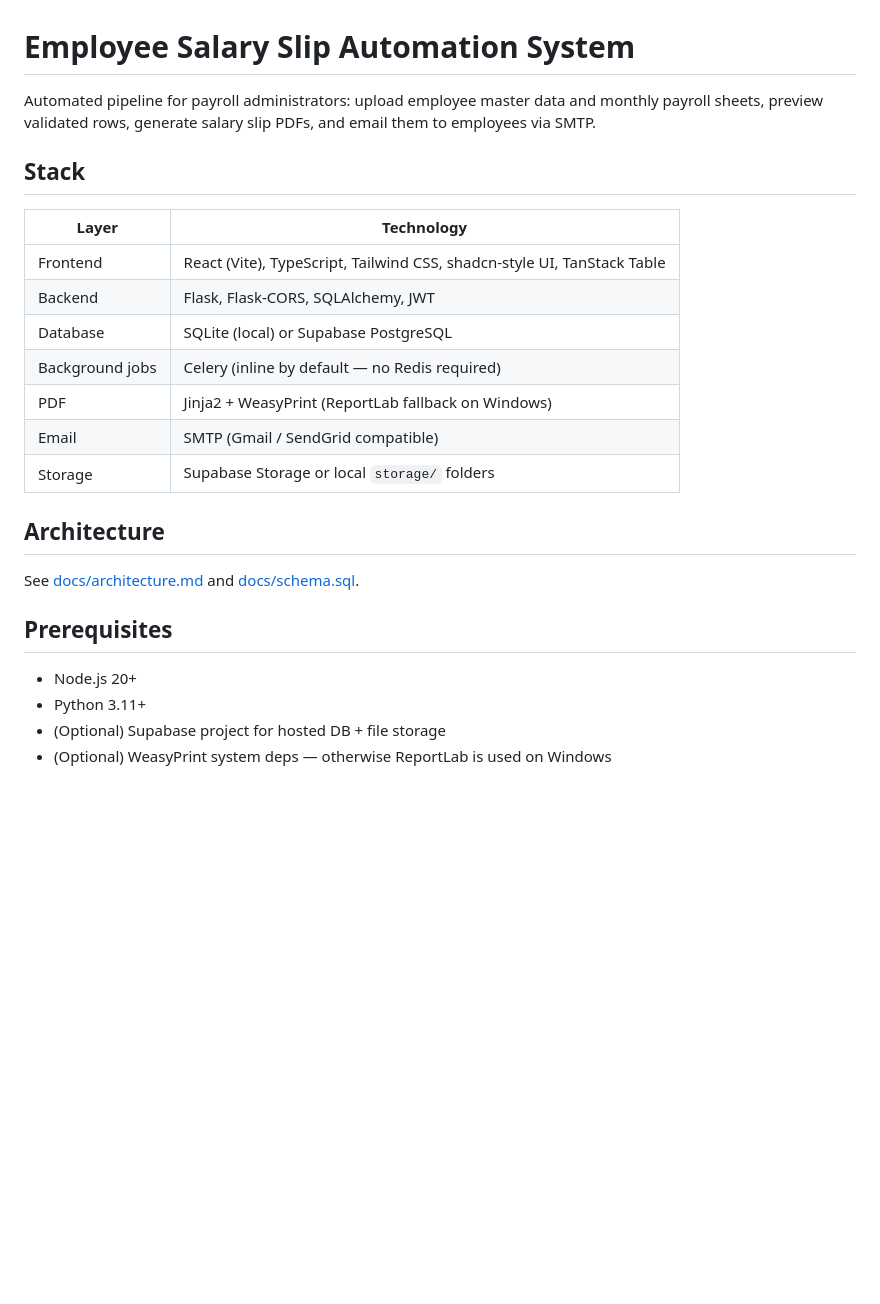
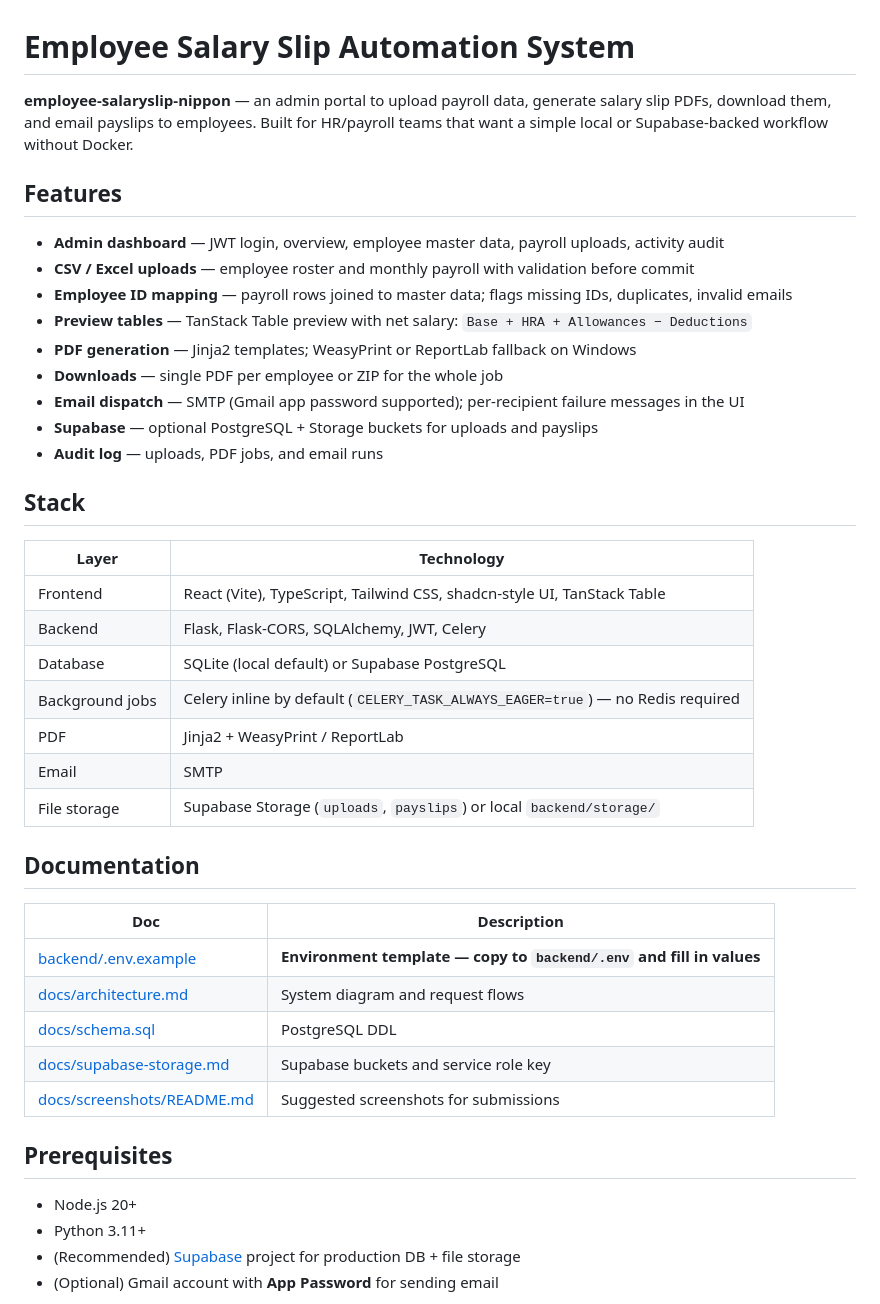
Before and after one commit to X3PH1RE/employee-salaryslip-nippon, a Markdown page: README.md, the part around one of its changes. Drawn GitHub-style; blank space fills up the shorter version.

```diff
--- a/README.md
+++ b/README.md
@@ -1,27 +1,45 @@
 # Employee Salary Slip Automation System
 
-Automated pipeline for payroll administrators: upload employee master data and monthly payroll sheets, preview validated rows, generate salary slip PDFs, and email them to employees via SMTP.
+**employee-salaryslip-nippon** — an admin portal to upload payroll data, generate salary slip PDFs, download them, and email payslips to employees. Built for HR/payroll teams that want a simple local or Supabase-backed workflow without Docker.
+
+## Features
+
+- **Admin dashboard** — JWT login, overview, employee master data, payroll uploads, activity audit
+- **CSV / Excel uploads** — employee roster and monthly payroll with validation before commit
+- **Employee ID mapping** — payroll rows joined to master data; flags missing IDs, duplicates, invalid emails
+- **Preview tables** — TanStack Table preview with net salary: `Base + HRA + Allowances − Deductions`
+- **PDF generation** — Jinja2 templates; WeasyPrint or ReportLab fallback on Windows
+- **Downloads** — single PDF per employee or ZIP for the whole job
+- **Email dispatch** — SMTP (Gmail app password supported); per-recipient failure messages in the UI
+- **Supabase** — optional PostgreSQL + Storage buckets for uploads and payslips
+- **Audit log** — uploads, PDF jobs, and email runs
 
 ## Stack
 
 | Layer | Technology |
 |-------|------------|
 | Frontend | React (Vite), TypeScript, Tailwind CSS, shadcn-style UI, TanStack Table |
-| Backend | Flask, Flask-CORS, SQLAlchemy, JWT |
-| Database | SQLite (local) or Supabase PostgreSQL |
-| Background jobs | Celery (inline by default — no Redis required) |
-| PDF | Jinja2 + WeasyPrint (ReportLab fallback on Windows) |
-| Email | SMTP (Gmail / SendGrid compatible) |
-| Storage | Supabase Storage or local `storage/` folders |
+| Backend | Flask, Flask-CORS, SQLAlchemy, JWT, Celery |
+| Database | SQLite (local default) or Supabase PostgreSQL |
+| Background jobs | Celery inline by default (`CELERY_TASK_ALWAYS_EAGER=true`) — no Redis required |
+| PDF | Jinja2 + WeasyPrint / ReportLab |
+| Email | SMTP |
+| File storage | Supabase Storage (`uploads`, `payslips`) or local `backend/storage/` |
 
-## Architecture
+## Documentation
 
-See [docs/architecture.md](docs/architecture.md) and [docs/schema.sql](docs/schema.sql).
+| Doc | Description |
+|-----|-------------|
+| [backend/.env.example](backend/.env.example) | **Environment template — copy to `backend/.env` and fill in values** |
+| [docs/architecture.md](docs/architecture.md) | System diagram and request flows |
+| [docs/schema.sql](docs/schema.sql) | PostgreSQL DDL |
+| [docs/supabase-storage.md](docs/supabase-storage.md) | Supabase buckets and service role key |
+| [docs/screenshots/README.md](docs/screenshots/README.md) | Suggested screenshots for submissions |
 
 ## Prerequisites
 
 - Node.js 20+
 - Python 3.11+
-- (Optional) Supabase project for hosted DB + file storage
-- (Optional) WeasyPrint system deps — otherwise ReportLab is used on Windows
+- (Recommended) [Supabase](https://supabase.com) project for production DB + file storage
+- (Optional) Gmail account with **App Password** for sending email
 
```
Also changed, not shown: other parts of README.md (+100 -44 lines).
